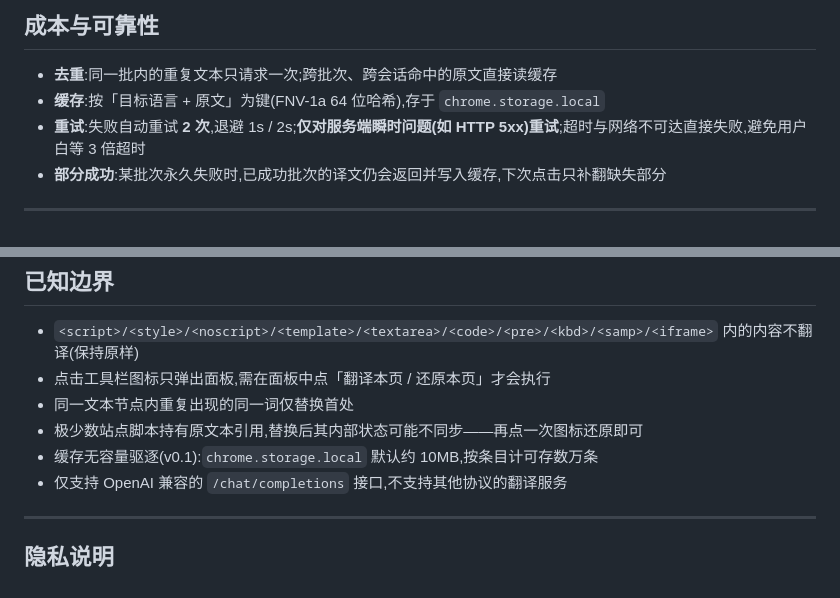
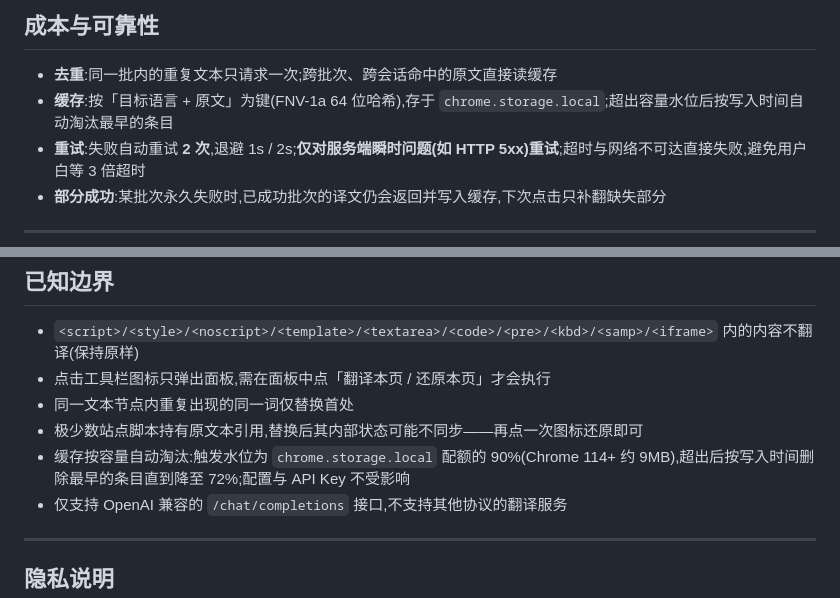
Before and after one commit to caopengfei/LLM-Page-Translator, a Markdown page: README.zh-CN.md, 2 parts joined by grey strips. Rendered like a GitHub page.

```diff
--- a/README.zh-CN.md
+++ b/README.zh-CN.md
@@ -128,7 +128,7 @@
 ## 成本与可靠性
 
 - **去重**:同一批内的重复文本只请求一次;跨批次、跨会话命中的原文直接读缓存
-- **缓存**:按「目标语言 + 原文」为键(FNV-1a 64 位哈希),存于 `chrome.storage.local`
+- **缓存**:按「目标语言 + 原文」为键(FNV-1a 64 位哈希),存于 `chrome.storage.local`;超出容量水位后按写入时间自动淘汰最早的条目
 - **重试**:失败自动重试 **2 次**,退避 1s / 2s;**仅对服务端瞬时问题(如 HTTP 5xx)重试**;超时与网络不可达直接失败,避免用户白等 3 倍超时
 - **部分成功**:某批次永久失败时,已成功批次的译文仍会返回并写入缓存,下次点击只补翻缺失部分
 
@@ -205,7 +205,7 @@ docs/superpowers/                 设计与实现计划文档
 - 点击工具栏图标只弹出面板,需在面板中点「翻译本页 / 还原本页」才会执行
 - 同一文本节点内重复出现的同一词仅替换首处
 - 极少数站点脚本持有原文本引用,替换后其内部状态可能不同步——再点一次图标还原即可
-- 缓存无容量驱逐(v0.1):`chrome.storage.local` 默认约 10MB,按条目计可存数万条
+- 缓存按容量自动淘汰:触发水位为 `chrome.storage.local` 配额的 90%(Chrome 114+ 约 9MB),超出后按写入时间删除最早的条目直到降至 72%;配置与 API Key 不受影响
 - 仅支持 OpenAI 兼容的 `/chat/completions` 接口,不支持其他协议的翻译服务
 
 ---
```
Also changed, not shown: README.md (+2 -2 lines).
